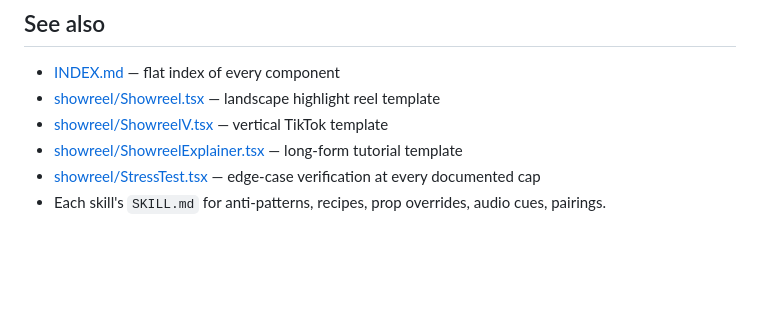
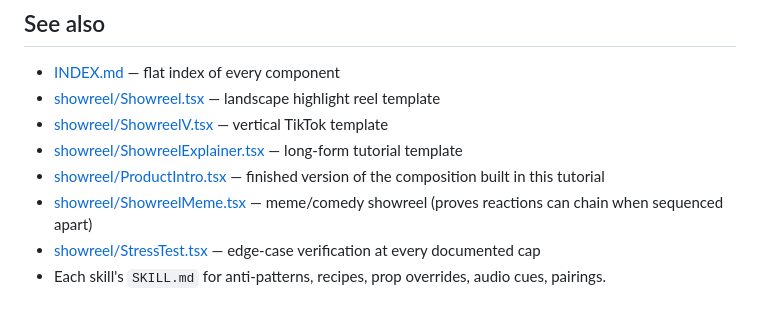
Before and after one commit to iprincemax72-maker/claude-extension-premiere-pro-2026, a Markdown page: docs/skills/TUTORIAL.md, the part around the change. GitHub-like rendering; blank space fills up the shorter version.

Commit message:
docs(tutorial): list ProductIntro + ShowreelMeme in 'See also'
TUTORIAL.md's See-also section was missing two templates added
during the polish loop:
  - ProductIntro.tsx — which is literally the finished version of
    the composition built step-by-step in this tutorial. Anyone
    finishing the walkthrough should be able to diff against it.
  - ShowreelMeme.tsx — proves the "reactions can chain when
    sequenced apart" insight that contradicts the naive reading
    of remotion-reactions' anti-pattern.

Linked both with a 1-line description of why each is relevant.

Co-Authored-By: Claude Opus 4.7 (1M context) <noreply@anthropic.com>

```diff
--- a/docs/skills/TUTORIAL.md
+++ b/docs/skills/TUTORIAL.md
@@ -169,5 +169,7 @@ Make sure every component you use has `bg="transparent"` set when going the ProR
 - [showreel/Showreel.tsx](./showreel/Showreel.tsx) — landscape highlight reel template
 - [showreel/ShowreelV.tsx](./showreel/ShowreelV.tsx) — vertical TikTok template
 - [showreel/ShowreelExplainer.tsx](./showreel/ShowreelExplainer.tsx) — long-form tutorial template
+- [showreel/ProductIntro.tsx](./showreel/ProductIntro.tsx) — finished version of the composition built in this tutorial
+- [showreel/ShowreelMeme.tsx](./showreel/ShowreelMeme.tsx) — meme/comedy showreel (proves reactions can chain when sequenced apart)
 - [showreel/StressTest.tsx](./showreel/StressTest.tsx) — edge-case verification at every documented cap
 - Each skill's `SKILL.md` for anti-patterns, recipes, prop overrides, audio cues, pairings.
```
